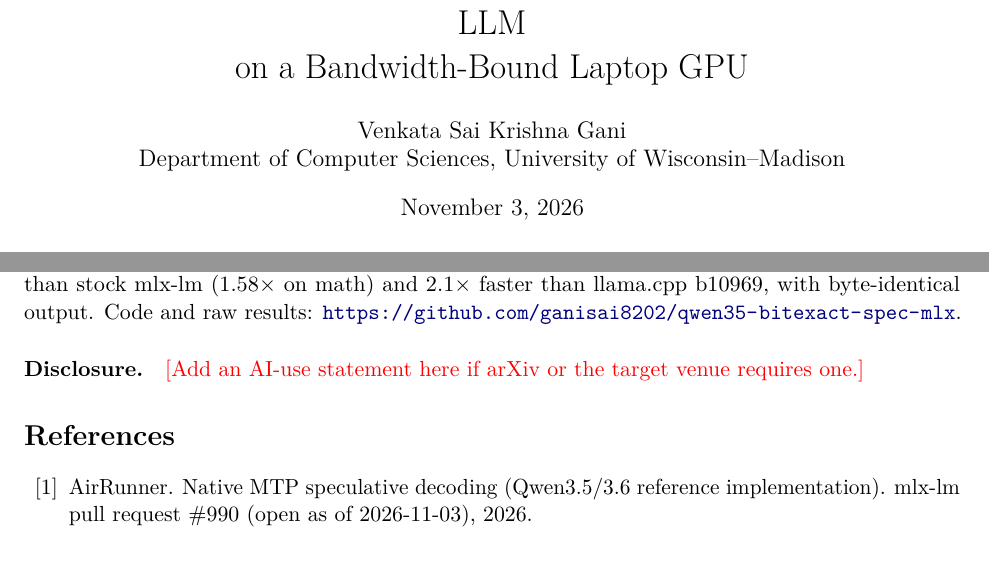
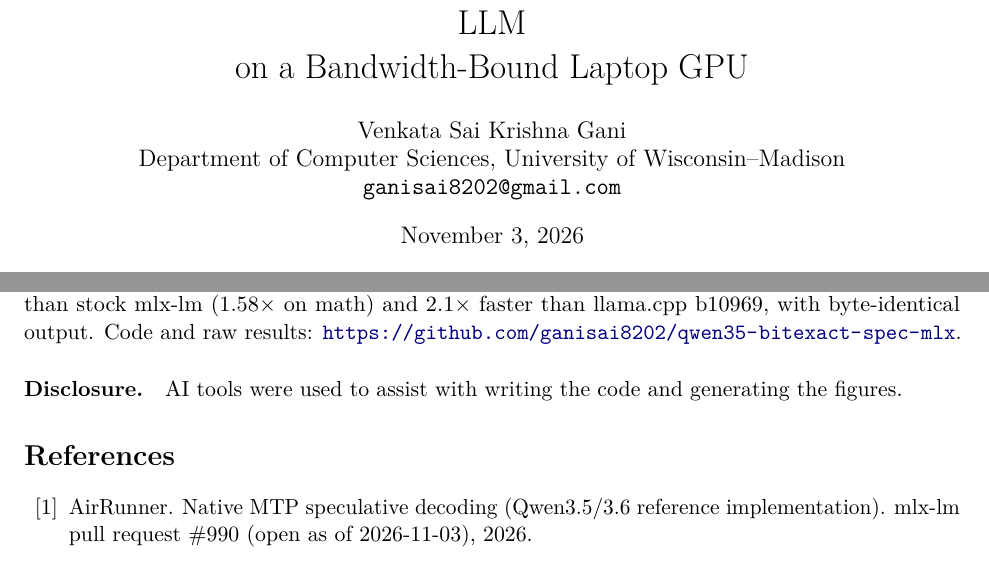
Before and after one commit to ganisai8202/qwen35-bitexact-spec-mlx, a LaTeX paper (paper/main.tex): two parts of pages 1 and 12 of 16, joined at a grey line, cut so that both start at the same text. Compiled offline with pdfLaTeX.

Commit message:
Add author email and AI-use disclosure

```diff
--- a/paper/main.tex
+++ b/paper/main.tex
@@ -7,7 +7,7 @@
 \lstset{basicstyle=\ttfamily\small,columns=fullflexible,breaklines=true}
 
 \title{Bit-Exact Self-Speculative Decoding for a Hybrid Linear-Attention LLM\\on a Bandwidth-Bound Laptop GPU}
-\author{Venkata Sai Krishna Gani\\Department of Computer Sciences, University of Wisconsin--Madison}
+\author{Venkata Sai Krishna Gani\\Department of Computer Sciences, University of Wisconsin--Madison\\\texttt{ganisai8202@gmail.com}}
 \date{\today}
 
 \begin{document}
@@ -274,7 +274,7 @@ At a 4{,}096-token cap the gap remains: 81\% vs.\ 87\% on MATH (1 gained, 7 lost
 \section{Conclusion}
 On an M1-class laptop GPU, speculative decoding stands or falls on whether verifying a few tokens costs about the same as producing one. In both mainstream engines it does not, for 4-bit models. A small multi-token kernel fixes this. Matching the single-token kernel's arithmetic makes speculation bit-exact at negligible cost. With native MTP drafting, the hybrid Qwen3.5-9B decodes 1.38$\times$ faster than stock mlx-lm (1.58$\times$ on math) and 2.1$\times$ faster than llama.cpp~b10969, with byte-identical output. Code and raw results: \url{https://github.com/ganisai8202/qwen35-bitexact-spec-mlx}.
 
-\paragraph{Disclosure.} \pending{Add an AI-use statement here if arXiv or the target venue requires one.}
+\paragraph{Disclosure.} AI tools were used to assist with writing the code and generating the figures.
 
 \bibliographystyle{plain}
 \bibliography{refs}
```
